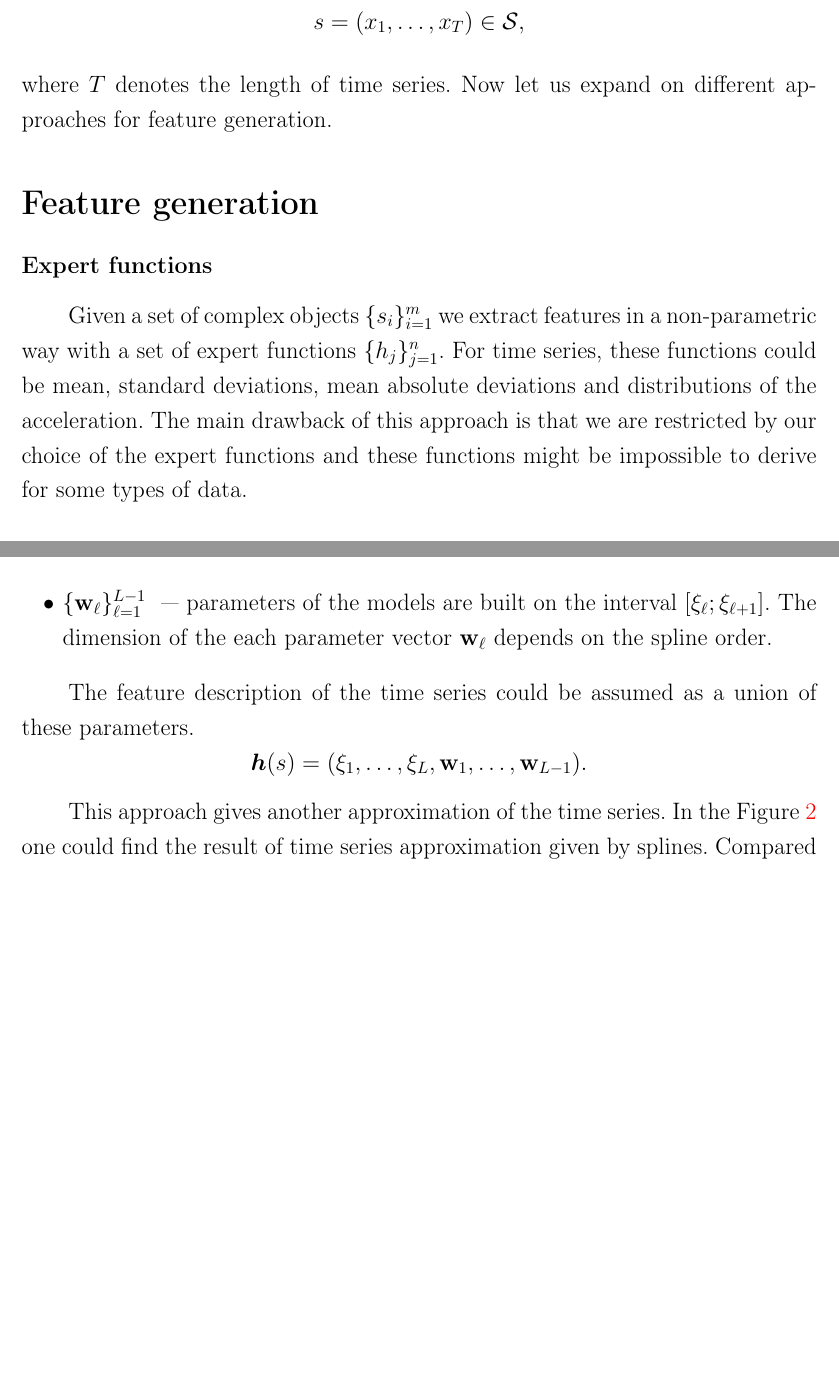
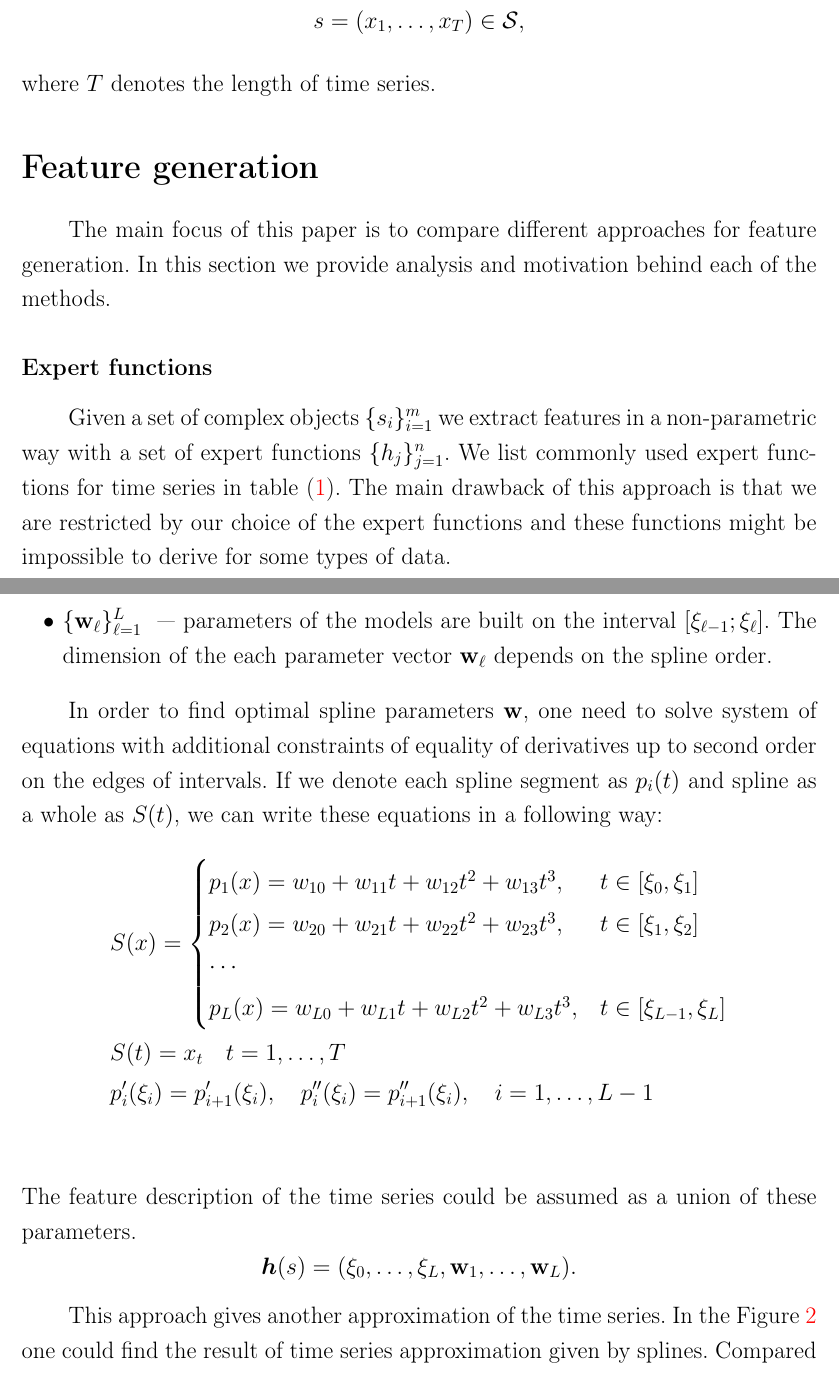
Before and after one commit to Ilyas979/2017-Isachenko-MetaModels, a LaTeX paper (doc/MachineLearning2017ProjectReport.tex): two parts of pages 4 and 6 of 17 before the commit and two parts of pages 4 and 7 of 16 after it, joined at a grey line, cut so that both start at the same text, the shorter picture padded with empty space. Compiled offline with pdfLaTeX; the source files are stored in an older character set and shown here as Unicode.

Commit message:
FIxed paper

```diff
--- a/doc/MachineLearning2017ProjectReport.tex
+++ b/doc/MachineLearning2017ProjectReport.tex
@@ -231,10 +238,11 @@ In our project we consider accelerometer time series as complex structured objec
 \[
 	s = (x_1, \dots, x_T) \in \mathcal{S},
 \]
-where $T$ denotes the length of time series. Now let us expand on different approaches for feature generation.
+where $T$ denotes the length of time series.
 
 \section*{Feature generation}
+The main focus of this paper is to compare different approaches for feature generation. In this section we provide analysis and motivation behind each of the methods.
 \subsubsection*{Expert functions}
 Given a set of complex objects $\{s_i\}_{i=1}^m$ we extract features in a non-parametric way with a set of expert functions $\{h_j\}_{j=1}^n$.
-For time series, these functions could be mean, standard deviations, mean absolute deviations and distributions of the acceleration.
+We list commonly used expert functions for time series in table (\ref{expert}).
 The main drawback of this approach is that we are restricted by our choice of the expert functions and these functions might be impossible to derive for some types of data.
@@ -241,3 +260,5 @@ The main drawback of this approach is that we are restricted by our choice of th
+	\label{expert}
+\end{table}
 
 \subsubsection*{Autoregressive model}
 In this method we assume autoregressive model~\cite{lukashin2003adaptive} of the order $n$ as a hypothesis for generation of time series $s$.
@@ -295,13 +316,24 @@ One could approximate the time series by splines~\cite{deboor1978splines}. The s
 \begin{itemize}
 	\item
-	$\{\xi_\ell\}_{\ell=1}^L$~--- the set of knots. To get the adequate result we normalized the knots for each time series.
+	$\{\xi_\ell\}_{\ell=0}^L$~--- the set of knots. Knots can uniform or nonuniform. To get the adequate result we normalized the knots for each time series.
 	\item
-	$\{\mathbf{w}_\ell\}_{\ell=1}^{L-1}$ ~--- parameters of the models are built on the interval $[\xi_\ell; \xi_{\ell + 1}]$. The dimension of the each parameter vector $\mathbf{w}_{\ell}$ depends on the spline order.
+	$\{\mathbf{w}_\ell\}_{\ell=1}^{L}$ ~--- parameters of the models are built on the interval $[\xi_{\ell-1}; \xi_{\ell}]$. The dimension of the each parameter vector $\mathbf{w}_{\ell}$ depends on the spline order.
 \end{itemize}
 
+In order to find optimal spline parameters $\mathbf{w}$, one need to solve system of equations with additional constraints of equality of derivatives up to second order on the edges of intervals. If we denote each spline segment as $p_i(t)$ and spline as a whole as $S(t)$, we can write these equations in a following way:
+\begin{align*}
+	&S(x) = \begin{cases}
+	p_1(x) = w_{10} +w_{11}t + w_{12}t^2 + w_{13}t^3, & t\in [\xi_0, \xi_1]\\
+	p_2(x) = w_{20} +w_{21}t + w_{22}t^2 + w_{23}t^3, & t\in [\xi_1, \xi_2]\\
+	\cdots &\\
+	p_{L}(x) = w_{L0} +w_{L1}t + w_{L2}t^2 + w_{L3}t^3, & t\in [\xi_{L-1}, \xi_L]
+	\end{cases}\\
+	&S(t) = x_t \quad t = 1, \dots, T\\
+	&p_i'(\xi_i) = p_{i+1}'(\xi_i), \quad p_i''(\xi_i) = p_{i+1}''(\xi_i), \quad i = 1, \dots, L-1\\
+	\end{align*}
 The feature description of the time series could be assumed as a union of these parameters.
 \[
-	\bm{h}(s) = (\xi_1, \dots, \xi_L, \mathbf{w}_1, \dots, \mathbf{w}_{L-1}).
+	\bm{h}(s) = (\xi_0, \dots, \xi_L, \mathbf{w}_1, \dots, \mathbf{w}_{L}).
 \]
 
 This approach gives another approximation of the time series.
@@ -369,3 +391,4 @@ We decided to use one-vs-rest classification as a simple, yet effective approach
+\section*{Classification methods}
 \subsubsection*{Logistic regression}
 The first approach to classification we played with was regularized logistic regression model. The optimal model parameters~\eqref{eq::optimal_classification_params} is determined by minimising the following error function
 
```
Also changed, not shown: doc/ref.bib (+9 -0 lines), doc/MachineLearning2017ProjectReport.pdf, doc/MachineLearning2017ProjectReport.tex (58 more changed lines).
